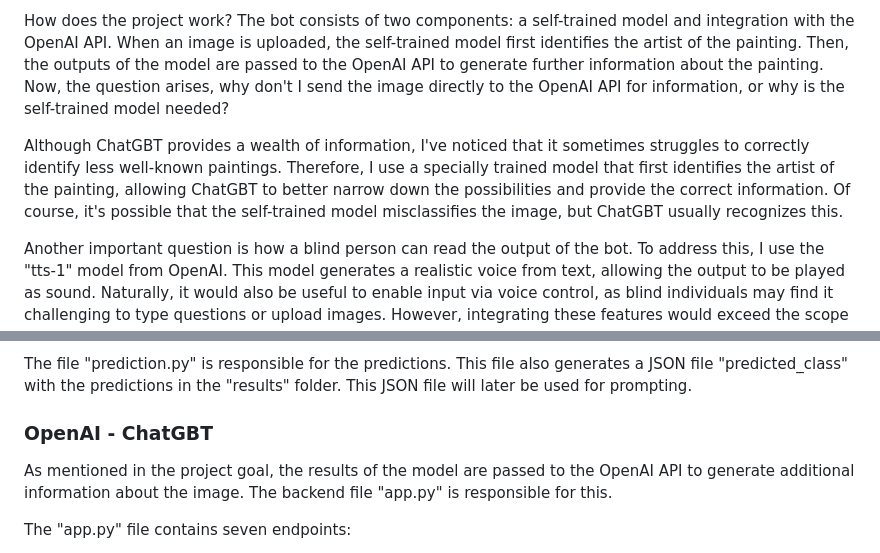
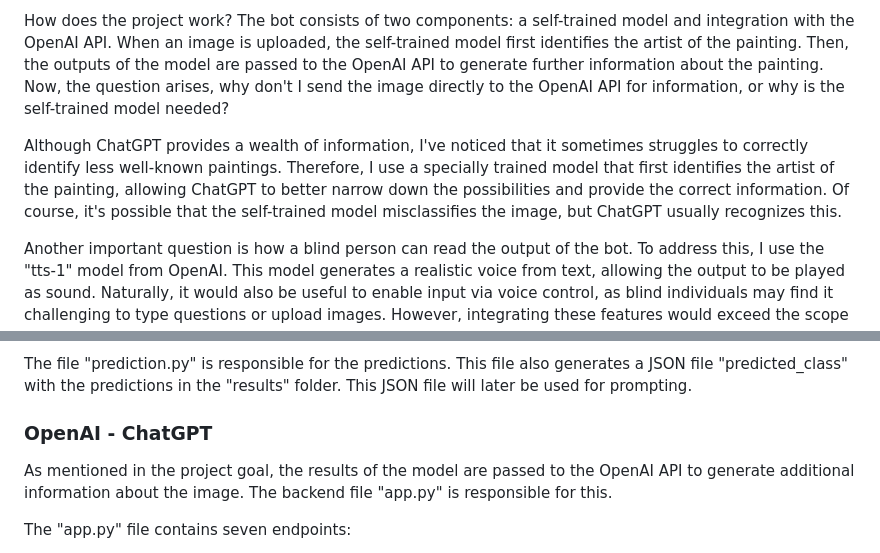
Before and after one commit to OSSTT/ML2_Projekt, a Markdown page: README.md, 2 parts joined by grey strips. Drawn GitHub-style.

```diff
--- a/README.md
+++ b/README.md
@@ -63,7 +63,7 @@ This chatbot is specialized in recognizing the artist of a painting and providin
 How does the project work?
 The bot consists of two components: a self-trained model and integration with the OpenAI API. When an image is uploaded, the self-trained model first identifies the artist of the painting. Then, the outputs of the model are passed to the OpenAI API to generate further information about the painting. Now, the question arises, why don't I send the image directly to the OpenAI API for information, or why is the self-trained model needed?
 
-Although ChatGBT provides a wealth of information, I've noticed that it sometimes struggles to correctly identify less well-known paintings. Therefore, I use a specially trained model that first identifies the artist of the painting, allowing ChatGBT to better narrow down the possibilities and provide the correct information. Of course, it's possible that the self-trained model misclassifies the image, but ChatGBT usually recognizes this.
+Although ChatGPT provides a wealth of information, I've noticed that it sometimes struggles to correctly identify less well-known paintings. Therefore, I use a specially trained model that first identifies the artist of the painting, allowing ChatGPT to better narrow down the possibilities and provide the correct information. Of course, it's possible that the self-trained model misclassifies the image, but ChatGPT usually recognizes this.
 
 Another important question is how a blind person can read the output of the bot. To address this, I use the "tts-1" model from OpenAI. This model generates a realistic voice from text, allowing the output to be played as sound. Naturally, it would also be useful to enable input via voice control, as blind individuals may find it challenging to type questions or upload images. However, integrating these features would exceed the scope of this project.
 
@@ -81,7 +81,7 @@ The code begins with training the model, which takes place in the file "training
 
 The file "prediction.py" is responsible for the predictions. This file also generates a JSON file "predicted_class" with the predictions in the "results" folder. This JSON file will later be used for prompting.
 
-### OpenAI - ChatGBT
+### OpenAI - ChatGPT
 
 As mentioned in the project goal, the results of the model are passed to the OpenAI API to generate additional information about the image. The backend file "app.py" is responsible for this.
 
```
